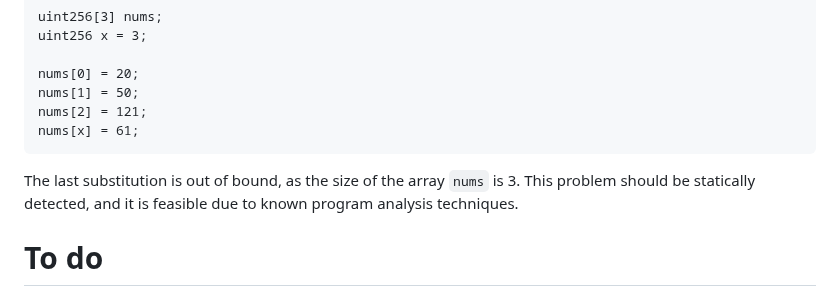
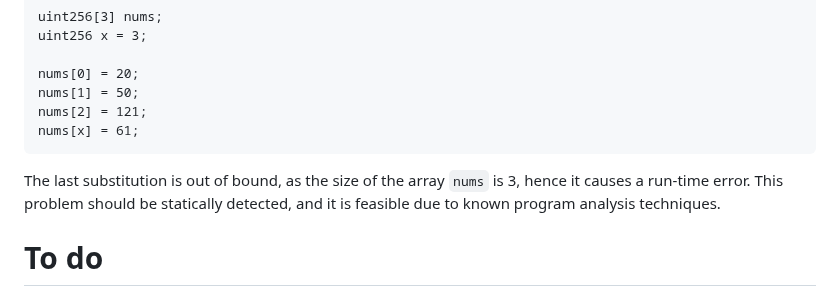
Before and after one commit to miyamok/smartcontract-verification, a Markdown page: README.md, the part around the change. Drawn GitHub-style.

````diff
--- a/README.md
+++ b/README.md
@@ -69,7 +69,7 @@ nums[1] = 50;
 nums[2] = 121;
 nums[x] = 61;
 ```
-The last substitution is out of bound, as the size of the array <code>nums</code> is 3.
+The last substitution is out of bound, as the size of the array <code>nums</code> is 3, hence it causes a run-time error.
 This problem should be statically detected, and it is feasible due to known program analysis techniques.
 
 # To do
````
